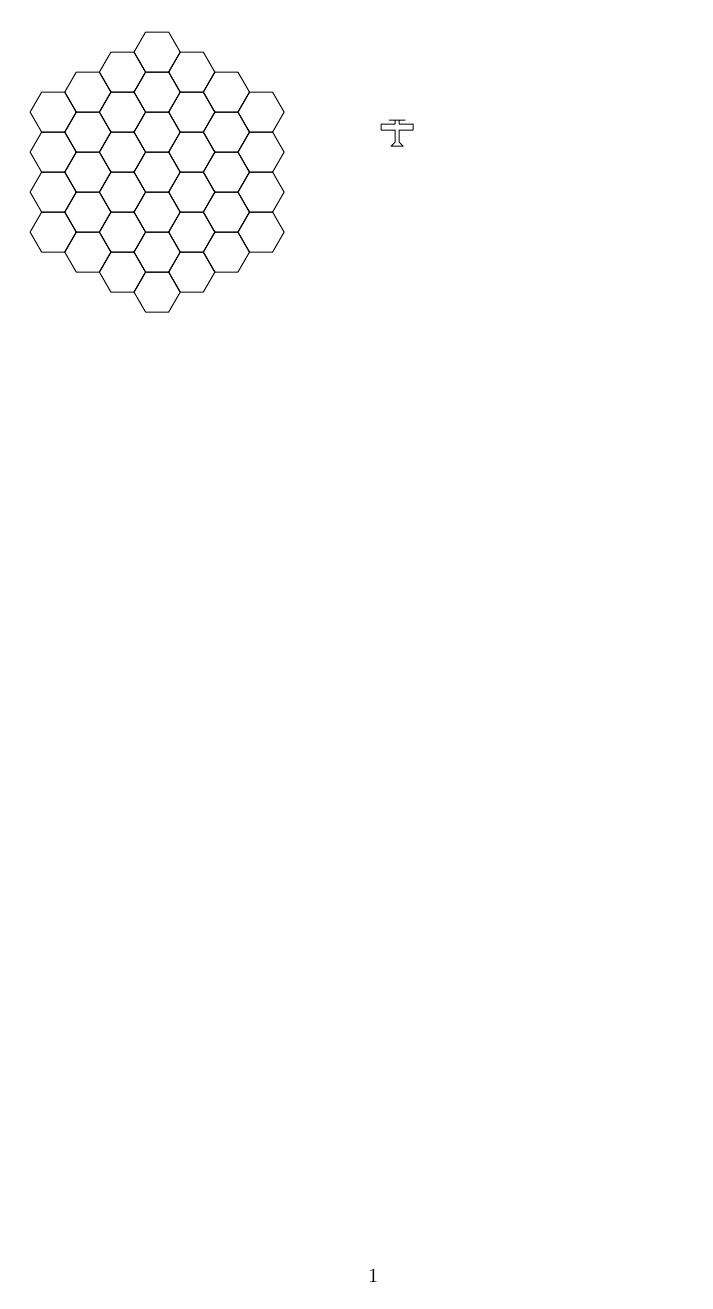
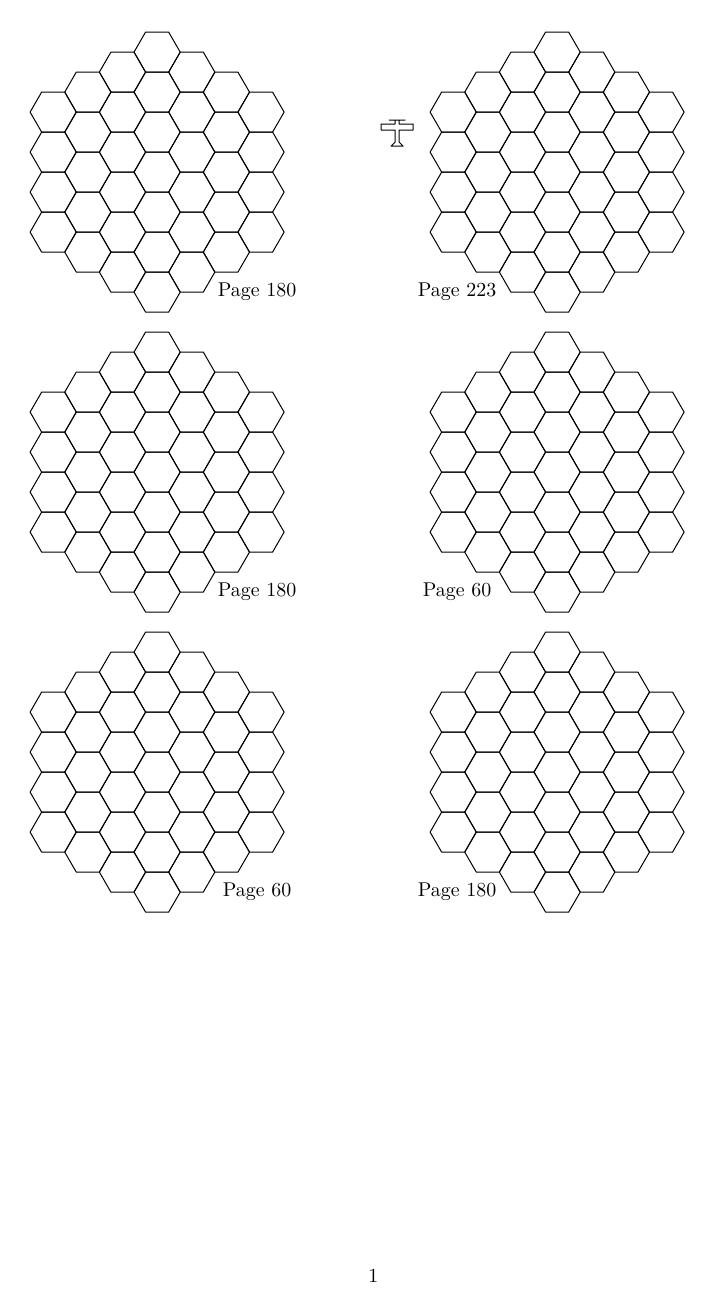
Before and after one commit to jforget/Perl6-Alpha-As-des-As-Zero, a LaTeX document (Description/Page-223.tex): the whole page. Compiled offline with LuaLaTeX.

Commit message:
Les trois images à venir (pas encore séparées). The three future pictures (not yet separated).

```diff
--- a/Description/Page-223.tex
+++ b/Description/Page-223.tex
@@ -89,8 +89,21 @@ aircraft = (-1, 4) -- (-1, 6) -- (-4, 6) -- (4, 6) -- (1, 6) -- (1, 4)
 -- (1, -5) -- (3, -7) -- (-3, -7) -- (-1, -5) -- (-1, 1)
 -- (-8, 1) -- (-8, 4) -- cycle;
 
-grid(0, 0);
+
+grid(  0,    0)
+grid(200,    0)
+grid(  0, -150)
+grid(200, -150)
+grid(  0, -300)
+grid(200, -300)
 draw aircraft scaled (radius / 10) shifted(120, 20);
+
+label(btex Page 180 etex, (      5 * radius,      - 6 * radius));
+label(btex Page 223 etex, (200 - 5 * radius,      - 6 * radius));
+label(btex Page 180 etex, (      5 * radius, -150 - 6 * radius));
+label(btex Page  60 etex, (200 - 5 * radius, -150 - 6 * radius));
+label(btex Page  60 etex, (      5 * radius, -300 - 6 * radius));
+label(btex Page 180 etex, (200 - 5 * radius, -300 - 6 * radius));
 
 endfig;
 \end{mplibcode}
```
Also changed, not shown: Description/makefile.
